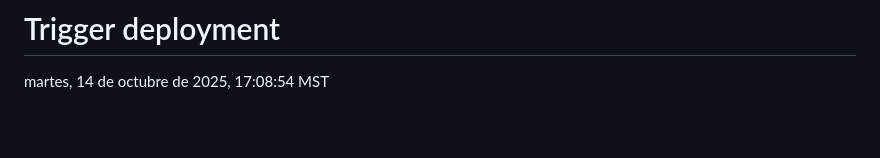
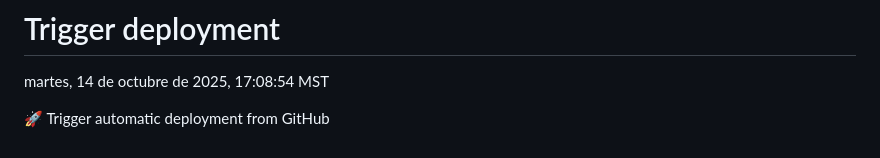
Before and after one commit to gusguecas/yo-decreto-app, a Markdown page: README.md, the part around the change. Rendered like a GitHub page; blank space fills up the shorter version.

Commit message:
🚀 Configure automatic deployments

```diff
--- a/README.md
+++ b/README.md
@@ -178,3 +178,5 @@ npm run deploy
 
 
 martes, 14 de octubre de 2025, 17:08:54 MST
+
+🚀 Trigger automatic deployment from GitHub
```
